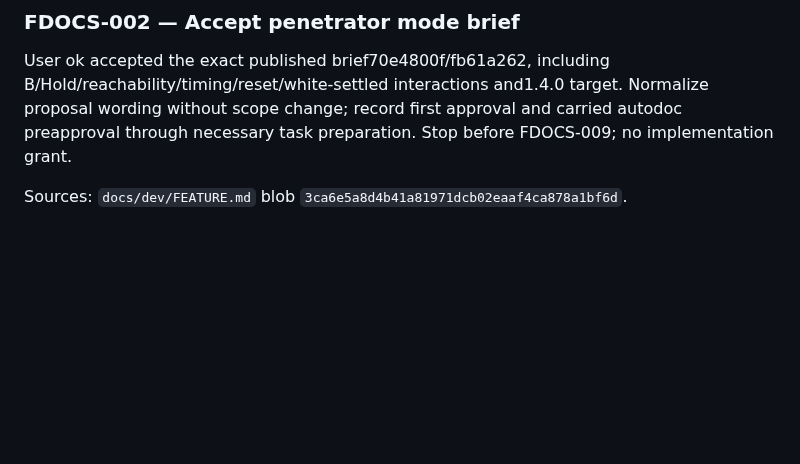
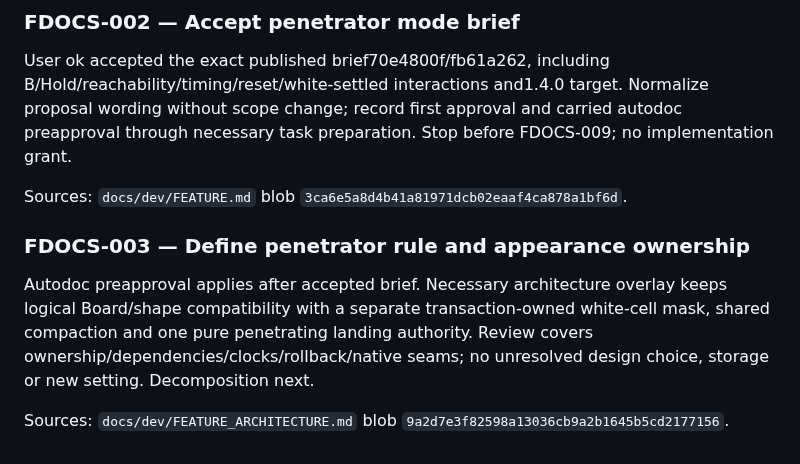
Before and after one commit to pchemguy/SDD-Manager-Demo-Tetris-ChatGPT-Featured-V2, a Markdown page: docs/dev/FEATURE_PREPARATION.md, the part around the change. GitHub-like rendering; blank space fills up the shorter version.

```diff
--- a/docs/dev/FEATURE_PREPARATION.md
+++ b/docs/dev/FEATURE_PREPARATION.md
@@ -50,3 +50,9 @@ Initialization published/read back and issue69 closed/read back. FEATURE proposa
 User ok accepted the exact published brief70e4800f/fb61a262, including B/Hold/reachability/timing/reset/white-settled interactions and1.4.0 target. Normalize proposal wording without scope change; record first approval and carried autodoc preapproval through necessary task preparation. Stop before FDOCS-009; no implementation grant.
 
 Sources: `docs/dev/FEATURE.md` blob `3ca6e5a8d4b41a81971dcb02eaaf4ca878a1bf6d`.
+
+### FDOCS-003 — Define penetrator rule and appearance ownership
+
+Autodoc preapproval applies after accepted brief. Necessary architecture overlay keeps logical Board/shape compatibility with a separate transaction-owned white-cell mask, shared compaction and one pure penetrating landing authority. Review covers ownership/dependencies/clocks/rollback/native seams; no unresolved design choice, storage or new setting. Decomposition next.
+
+Sources: `docs/dev/FEATURE_ARCHITECTURE.md` blob `9a2d7e3f82598a13036cb9a2b1645b5cd2177156`.
```
Also changed, not shown: docs/dev/FEATURE_ARCHITECTURE.md (added, +33 -0 lines), docs/dev/FEATURE_DOCS_TASKS.md (+1 -1 lines).
